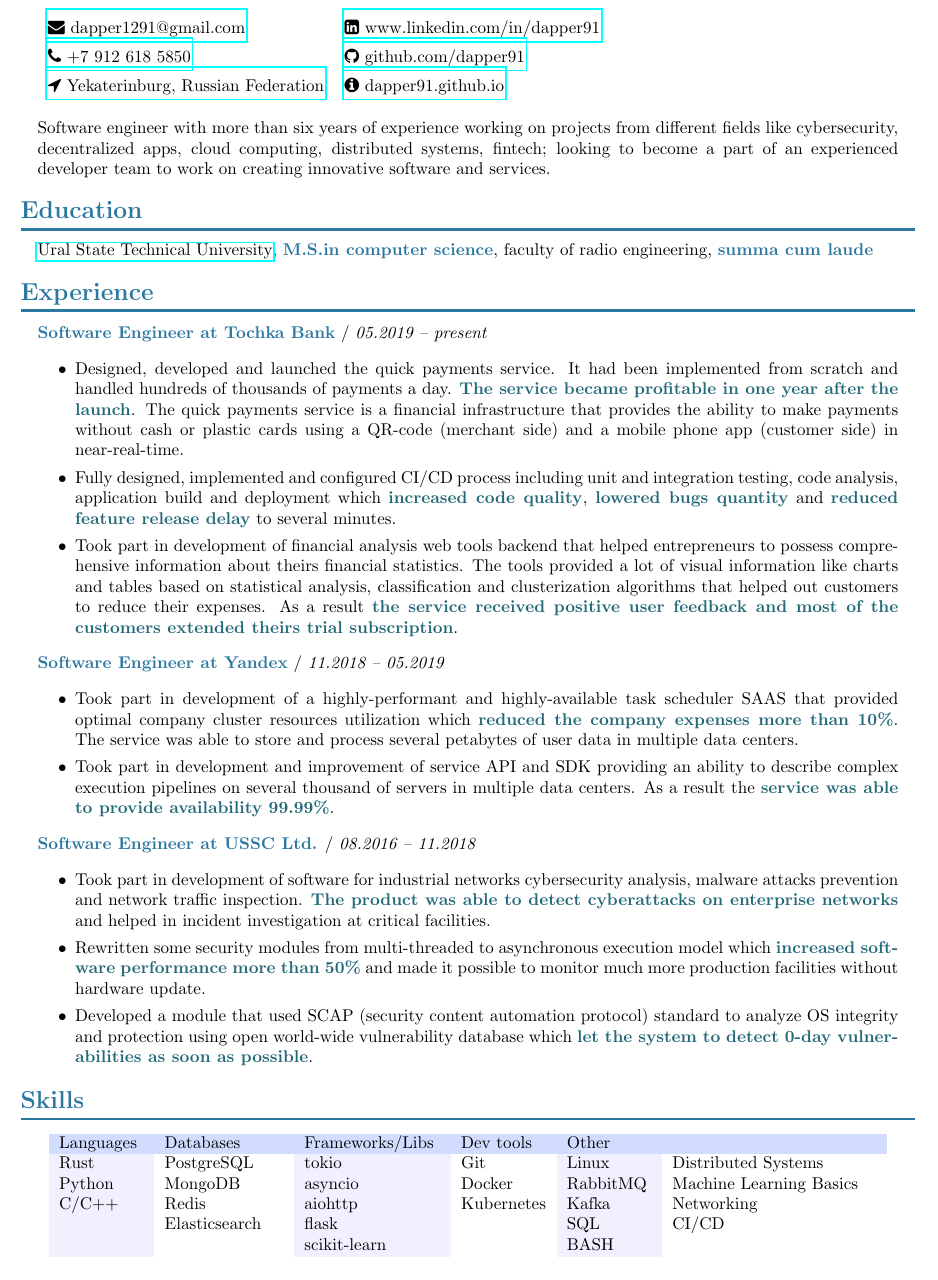
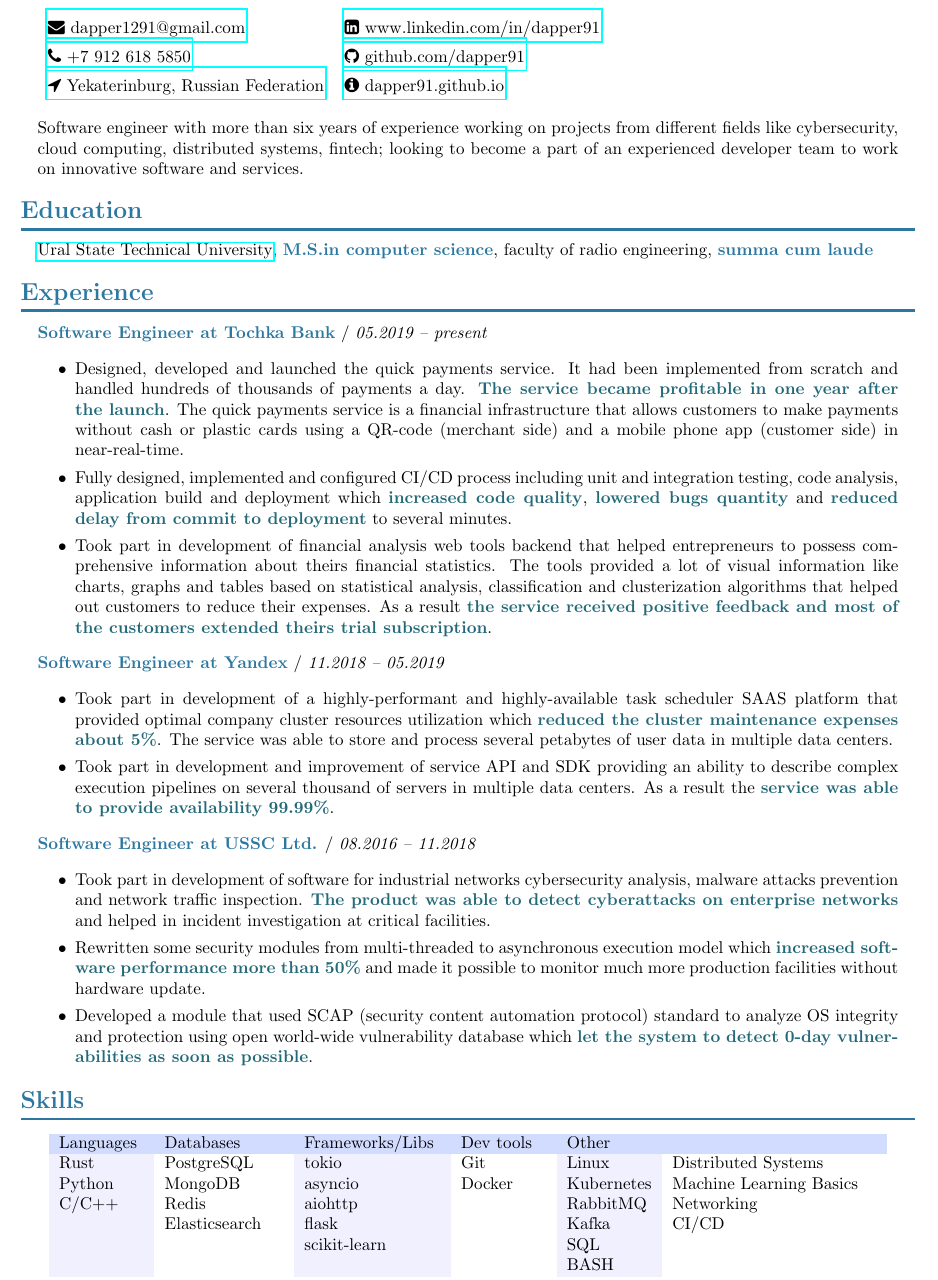
Before and after one commit to dapper91/cv, a LaTeX CV (cv.eng.tex): part of the page, cut so that both start at the same text. Compiled offline with pdfLaTeX.

Commit message:
eng cv fixed

```diff
--- a/cv.eng.tex
+++ b/cv.eng.tex
@@ -54,7 +54,7 @@
 
         \vspace{10pt}
 
-        Software engineer with more than six years of experience working on projects from different fields like cybersecurity, decentralized apps, cloud computing, distributed systems, fintech; looking to become a part of an experienced developer team to work on creating innovative software and services.
+        Software engineer with more than six years of experience working on projects from different fields like cybersecurity, cloud computing, distributed systems, fintech; looking to become a part of an experienced developer team to work on innovative software and services.
 
     \end{adjustwidth}
 
@@ -75,11 +75,11 @@
 
         \begin{itemize}
 
-        \item Designed, developed and launched the quick payments service. It had been implemented from scratch and handled hundreds of thousands of payments a day. \info{The service became profitable in one year after the launch}. The quick payments service is a financial infrastructure that provides the ability to make payments without cash or plastic cards using a QR-code (merchant side) and a mobile phone app (customer side) in near-real-time.
+        \item Designed, developed and launched the quick payments service. It had been implemented from scratch and handled hundreds of thousands of payments a day. \info{The service became profitable in one year after the launch}. The quick payments service is a financial infrastructure that allows customers to make payments without cash or plastic cards using a QR-code (merchant side) and a mobile phone app (customer side) in near-real-time.
 
-        \item Fully designed, implemented and configured CI/CD process including unit and integration testing, code analysis, application build and deployment which \info{increased code quality}, \info{lowered bugs quantity} and \info{reduced feature release delay} to several minutes.
+        \item Fully designed, implemented and configured CI/CD process including unit and integration testing, code analysis, application build and deployment which \info{increased code quality}, \info{lowered bugs quantity} and \info{reduced delay from commit to deployment} to several minutes.
 
-        \item Took part in development of financial analysis web tools backend that helped entrepreneurs to possess comprehensive information about theirs financial statistics. The tools provided a lot of visual information like charts and tables based on statistical analysis, classification and clusterization algorithms that helped out customers to reduce their expenses. As a result \info{the service received positive user feedback and most of the customers extended theirs trial subscription}.
+        \item Took part in development of financial analysis web tools backend that helped entrepreneurs to possess comprehensive information about theirs financial statistics. The tools provided a lot of visual information like charts, graphs and tables based on statistical analysis, classification and clusterization algorithms that helped out customers to reduce their expenses. As a result \info{the service received positive feedback and most of the customers extended theirs trial subscription}.
 
         \end{itemize}
 
@@ -88,7 +88,7 @@
 
         \begin{itemize}
 
-        \item Took part in development of a highly-performant and highly-available task scheduler SAAS that provided optimal company cluster resources utilization which \info{reduced the company expenses more than 10\%}. The service was able to store and process several petabytes of user data in multiple data centers.
+        \item Took part in development of a highly-performant and highly-available task scheduler SAAS platform that provided optimal company cluster resources utilization which \info{reduced the cluster maintenance expenses about 5\%}. The service was able to store and process several petabytes of user data in multiple data centers.
 
         \item Took part in development and improvement of service API and SDK providing an ability to describe complex execution pipelines on several thousand of servers in multiple data centers. As a result the \info{service was able to provide availability 99.99\%}.
 
@@ -127,10 +127,11 @@
         \rowcolor{middle}
         Languages & Databases     & Frameworks/Libs   & Dev tools  & Other      &  \\
         Rust      & PostgreSQL    & tokio             & Git        & Linux      & Distributed Systems \\
-        Python    & MongoDB       & asyncio           & Docker     & RabbitMQ   & Machine Learning Basics \\
-        C/C++     & Redis         & aiohttp           & Kubernetes & Kafka      & Networking \\
-                  & Elasticsearch & flask             &            & SQL        & CI/CD \\
-                  &               & scikit-learn      &            & BASH       &  \\
+        Python    & MongoDB       & asyncio           & Docker     & Kubernetes & Machine Learning Basics \\
+        C/C++     & Redis         & aiohttp           &            & RabbitMQ   & Networking \\
+                  & Elasticsearch & flask             &            & Kafka      & CI/CD \\
+                  &               & scikit-learn      &            & SQL        &  \\
+                  &               &                   &            & BASH       &  \\
 
         \end{tabular}
 
```
